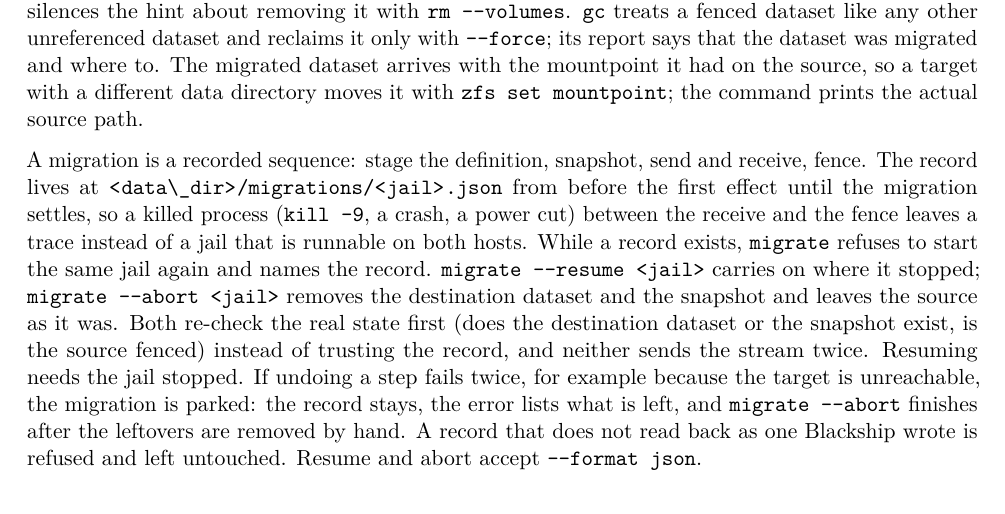
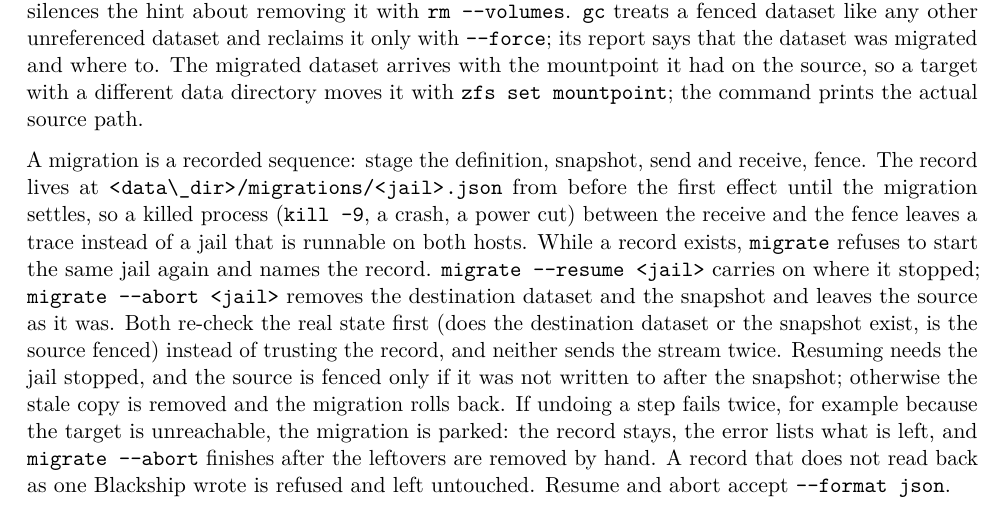
Before and after one commit to seuros/blackship, a LaTeX thesis (docs/manual/blackship-manual.tex, which reads docs/manual/chapters/07-networking-storage.tex): part of page 34 of 61, cut so that both start at the same text. Compiled offline with pdfLaTeX.

Commit message:
docs(migrate): the stale-copy check

```diff
--- a/docs/manual/chapters/07-networking-storage.tex
+++ b/docs/manual/chapters/07-networking-storage.tex
@@ -218,7 +218,8 @@ a trace instead of a jail that is runnable on both hosts. While a record exists,
 and leaves the source as it was. Both re-check the real state first (does the
 destination dataset or the snapshot exist, is the source fenced) instead of
 trusting the record, and neither sends the stream twice. Resuming needs the jail
-stopped. If undoing a step fails twice, for example because the target is
+stopped, and the source is fenced only if it was not written to after the snapshot;
+otherwise the stale copy is removed and the migration rolls back. If undoing a step fails twice, for example because the target is
 unreachable, the migration is parked: the record stays, the error lists what is
 left, and \command{migrate --abort} finishes after the leftovers are removed by
 hand. A record that does not read back as one Blackship wrote is refused and left
```
Also changed, not shown: README.md.
